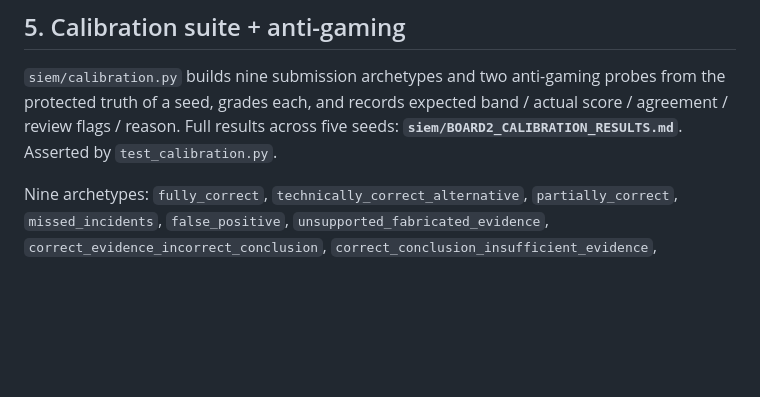
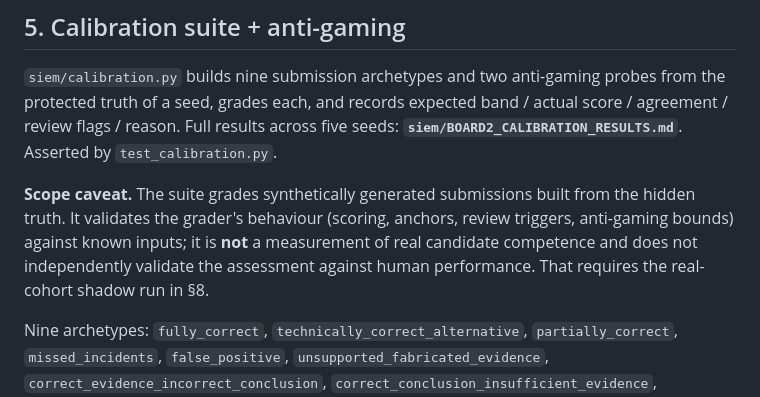
Before and after one commit to qwalora/qwalora-ranger-control, a Markdown page: siem/BOARD2_SHADOW_GRADER.md, the part around the change. Drawn GitHub-style; blank space fills up the shorter version.

```diff
--- a/siem/BOARD2_SHADOW_GRADER.md
+++ b/siem/BOARD2_SHADOW_GRADER.md
@@ -163,6 +163,12 @@ from the protected truth of a seed, grades each, and records expected band / act
 score / agreement / review flags / reason. Full results across five seeds:
 **`siem/BOARD2_CALIBRATION_RESULTS.md`**. Asserted by `test_calibration.py`.
 
+**Scope caveat.** The suite grades synthetically generated submissions built from
+the hidden truth. It validates the grader's behaviour (scoring, anchors, review
+triggers, anti-gaming bounds) against known inputs; it is **not** a measurement of
+real candidate competence and does not independently validate the assessment
+against human performance. That requires the real-cohort shadow run in §8.
+
 Nine archetypes: `fully_correct`, `technically_correct_alternative`,
 `partially_correct`, `missed_incidents`, `false_positive`,
 `unsupported_fabricated_evidence`, `correct_evidence_incorrect_conclusion`,
```
Also changed, not shown: siem/BOARD2_CALIBRATION_RESULTS.md (+10 -0 lines).
